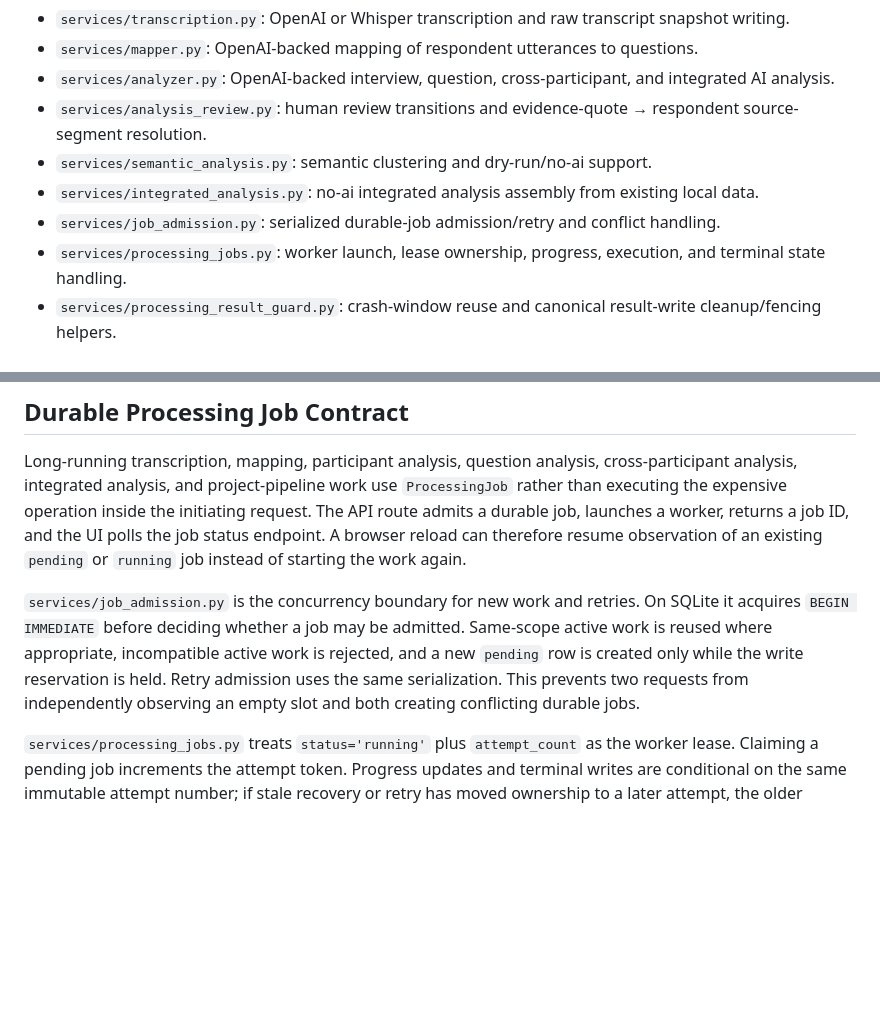
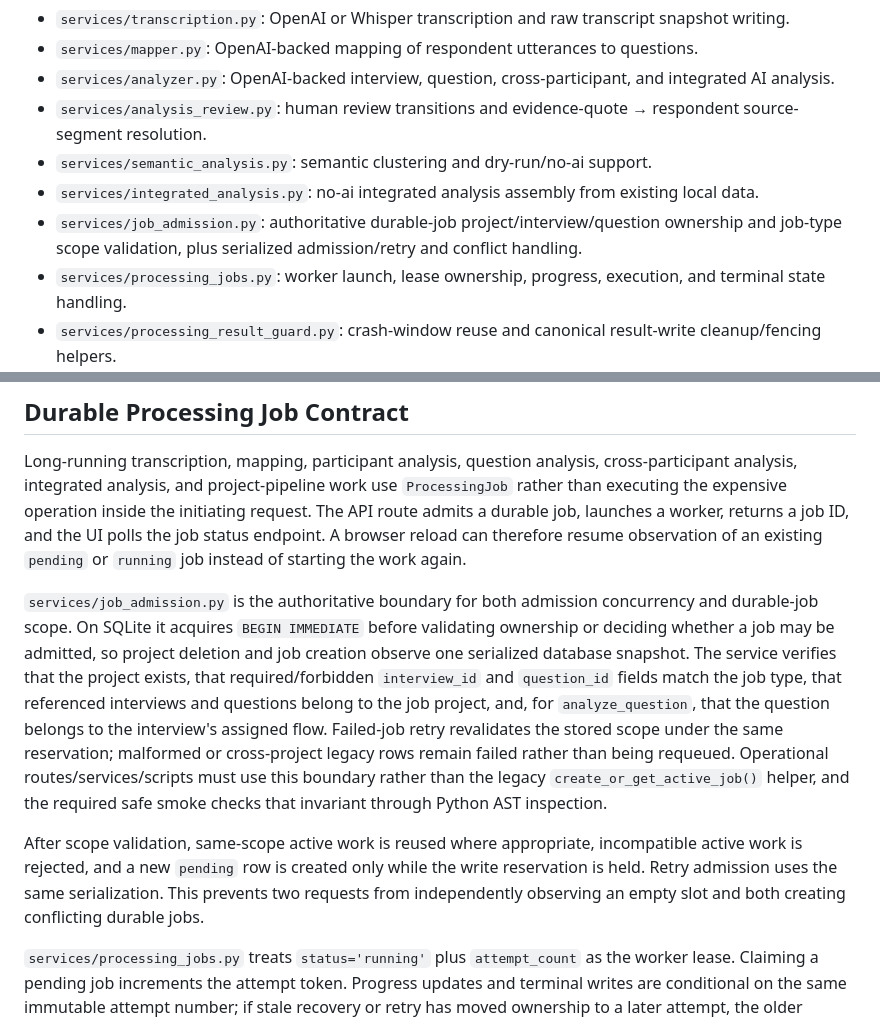
Before and after one commit to hgwd89/qualia_transcript, a Markdown page: docs/architecture.md, 2 parts joined by grey strips. GitHub-like rendering; blank space fills up the shorter version.

Commit message:
docs: define durable job admission ownership boundary

```diff
--- a/docs/architecture.md
+++ b/docs/architecture.md
@@ -100,7 +100,7 @@ This review layer is derived-data governance. It must not rewrite `Segment.text`
 - `services/analysis_review.py`: human review transitions and evidence-quote → respondent source-segment resolution.
 - `services/semantic_analysis.py`: semantic clustering and dry-run/no-ai support.
 - `services/integrated_analysis.py`: no-ai integrated analysis assembly from existing local data.
-- `services/job_admission.py`: serialized durable-job admission/retry and conflict handling.
+- `services/job_admission.py`: authoritative durable-job project/interview/question ownership and job-type scope validation, plus serialized admission/retry and conflict handling.
 - `services/processing_jobs.py`: worker launch, lease ownership, progress, execution, and terminal state handling.
 - `services/processing_result_guard.py`: crash-window reuse and canonical result-write cleanup/fencing helpers.
 - `services/storage_paths.py`: shared output/upload path validation, including symlink and Windows reparse/junction rejection below managed roots.
@@ -126,7 +126,9 @@ The settings UI exposes only configured/not-configured state for password fields
 
 Long-running transcription, mapping, participant analysis, question analysis, cross-participant analysis, integrated analysis, and project-pipeline work use `ProcessingJob` rather than executing the expensive operation inside the initiating request. The API route admits a durable job, launches a worker, returns a job ID, and the UI polls the job status endpoint. A browser reload can therefore resume observation of an existing `pending` or `running` job instead of starting the work again.
 
-`services/job_admission.py` is the concurrency boundary for new work and retries. On SQLite it acquires `BEGIN IMMEDIATE` before deciding whether a job may be admitted. Same-scope active work is reused where appropriate, incompatible active work is rejected, and a new `pending` row is created only while the write reservation is held. Retry admission uses the same serialization. This prevents two requests from independently observing an empty slot and both creating conflicting durable jobs.
+`services/job_admission.py` is the authoritative boundary for both admission concurrency and durable-job scope. On SQLite it acquires `BEGIN IMMEDIATE` before validating ownership or deciding whether a job may be admitted, so project deletion and job creation observe one serialized database snapshot. The service verifies that the project exists, that required/forbidden `interview_id` and `question_id` fields match the job type, that referenced interviews and questions belong to the job project, and, for `analyze_question`, that the question belongs to the interview's assigned flow. Failed-job retry revalidates the stored scope under the same reservation; malformed or cross-project legacy rows remain failed rather than being requeued. Operational routes/services/scripts must use this boundary rather than the legacy `create_or_get_active_job()` helper, and the required safe smoke checks that invariant through Python AST inspection.
+
+After scope validation, same-scope active work is reused where appropriate, incompatible active work is rejected, and a new `pending` row is created only while the write reservation is held. Retry admission uses the same serialization. This prevents two requests from independently observing an empty slot and both creating conflicting durable jobs.
 
 `services/processing_jobs.py` treats `status='running'` plus `attempt_count` as the worker lease. Claiming a pending job increments the attempt token. Progress updates and terminal writes are conditional on the same immutable attempt number; if stale recovery or retry has moved ownership to a later attempt, the older worker raises `JobLeaseLost` rather than continuing to publish progress or success.
 
```
